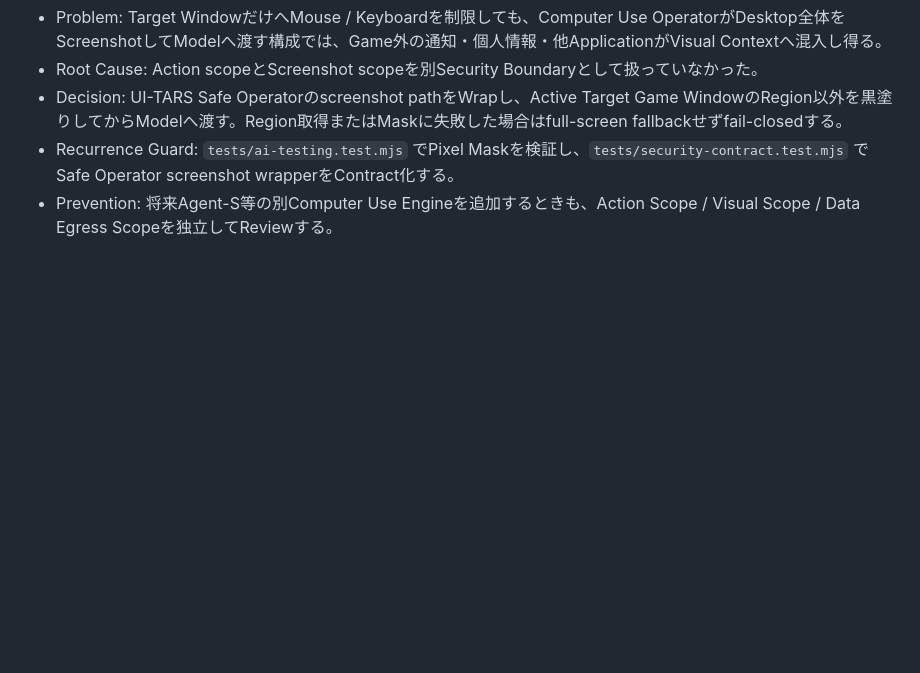
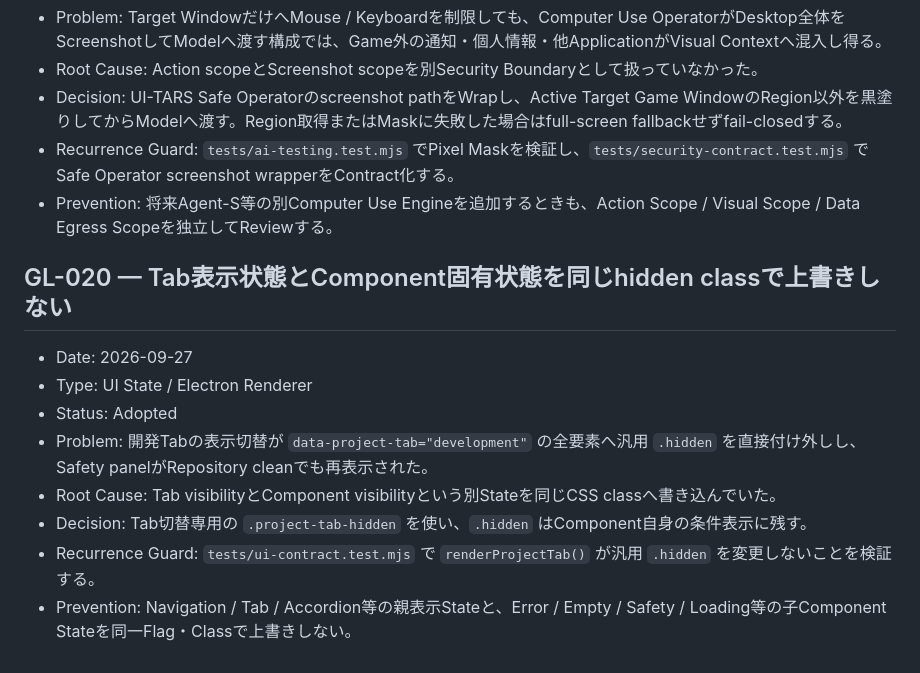
Before and after one commit to EliteMay/game-dev-hub, a Markdown page: PROJECT_LEARNINGS.md, the part around the change. GitHub-like rendering; blank space fills up the shorter version.

Commit message:
docs: record renderer visibility state learning

```diff
--- a/PROJECT_LEARNINGS.md
+++ b/PROJECT_LEARNINGS.md
@@ -188,3 +188,15 @@
 - Decision: UI-TARS Safe Operatorのscreenshot pathをWrapし、Active Target Game WindowのRegion以外を黒塗りしてからModelへ渡す。Region取得またはMaskに失敗した場合はfull-screen fallbackせずfail-closedする。
 - Recurrence Guard: `tests/ai-testing.test.mjs` でPixel Maskを検証し、`tests/security-contract.test.mjs` でSafe Operator screenshot wrapperをContract化する。
 - Prevention: 将来Agent-S等の別Computer Use Engineを追加するときも、Action Scope / Visual Scope / Data Egress Scopeを独立してReviewする。
+
+
+## GL-020 — Tab表示状態とComponent固有状態を同じhidden classで上書きしない
+
+- Date: 2026-09-27
+- Type: UI State / Electron Renderer
+- Status: Adopted
+- Problem: 開発Tabの表示切替が `data-project-tab="development"` の全要素へ汎用 `.hidden` を直接付け外しし、Safety panelがRepository cleanでも再表示された。
+- Root Cause: Tab visibilityとComponent visibilityという別Stateを同じCSS classへ書き込んでいた。
+- Decision: Tab切替専用の `.project-tab-hidden` を使い、`.hidden` はComponent自身の条件表示に残す。
+- Recurrence Guard: `tests/ui-contract.test.mjs` で `renderProjectTab()` が汎用 `.hidden` を変更しないことを検証する。
+- Prevention: Navigation / Tab / Accordion等の親表示Stateと、Error / Empty / Safety / Loading等の子Component Stateを同一Flag・Classで上書きしない。
```
